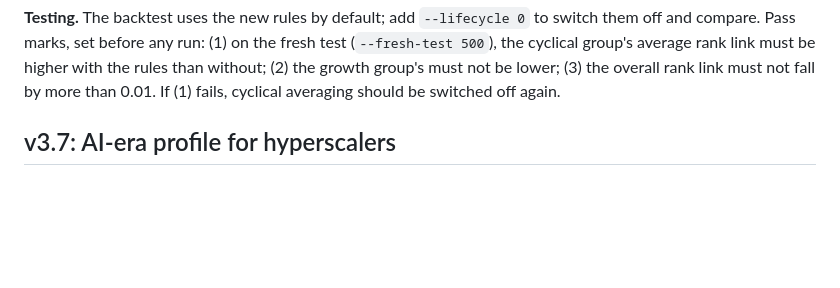
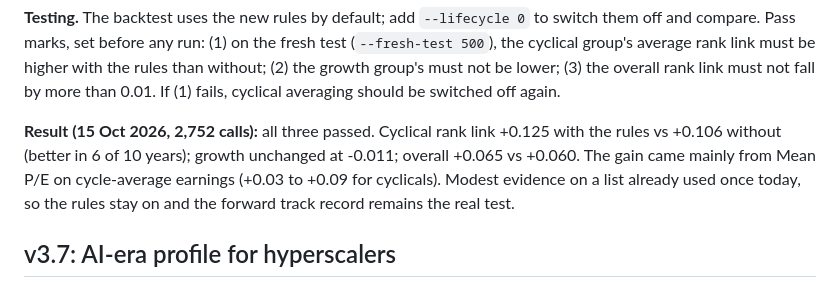
Before and after one commit to Aden-888/Plumbline, a Markdown page: README.md, the part around the change. GitHub-like rendering; blank space fills up the shorter version.

Commit message:
README: v3.8 life-cycle backtest results
Co-Authored-By: Claude Opus 5.5 <noreply@anthropic.com>
Claude-Session: https://claude.ai/code/session_01Sad6hKziqPim2fjU2hdayS

```diff
--- a/README.md
+++ b/README.md
@@ -16,6 +16,8 @@ AI-era chip companies with a full profile (quality A or B) skip the cyclical ave
 Effect on the built-in examples: NVIDIA (growth, beta 2.2) $282.13 to $293.83; Salesforce (mature) unchanged at $330.49. On Salesforce's numbers treated as a cyclical company, the median would fall from $327.40 to $229.19, because its margins have risen a lot over six years.
 
 **Testing.** The backtest uses the new rules by default; add `--lifecycle 0` to switch them off and compare. Pass marks, set before any run: (1) on the fresh test (`--fresh-test 500`), the cyclical group's average rank link must be higher with the rules than without; (2) the growth group's must not be lower; (3) the overall rank link must not fall by more than 0.01. If (1) fails, cyclical averaging should be switched off again.
+
+**Result (15 Oct 2026, 2,752 calls):** all three passed. Cyclical rank link +0.125 with the rules vs +0.106 without (better in 6 of 10 years); growth unchanged at -0.011; overall +0.065 vs +0.060. The gain came mainly from Mean P/E on cycle-average earnings (+0.03 to +0.09 for cyclicals). Modest evidence on a list already used once today, so the rules stay on and the forward track record remains the real test.
 
 ## v3.7: AI-era profile for hyperscalers
 
```
